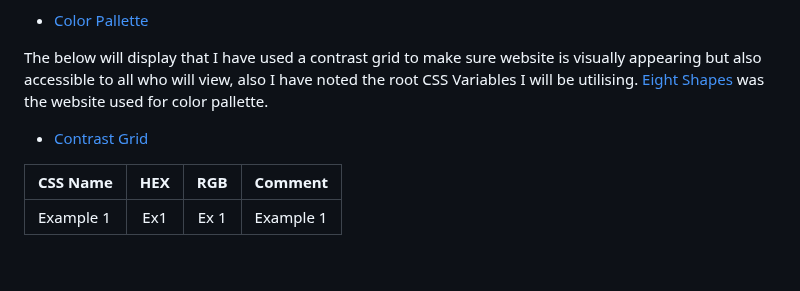
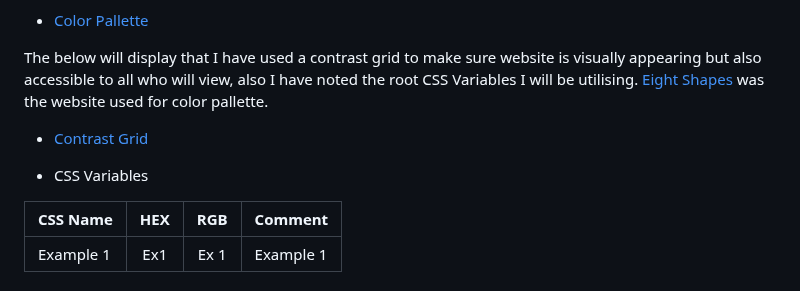
Before and after one commit to JLatham85/gloomhaven-universe, a Markdown page: README.md, the part around the change. Drawn GitHub-style; blank space fills up the shorter version.

Commit message:
Add css variables as a sub-heading within design

```diff
--- a/README.md
+++ b/README.md
@@ -222,6 +222,8 @@ The below will display that I have used a contrast grid to make sure website is
 
 - [Contrast Grid](<./assets/images/Design/Contrast Grid.png>)
 
+- CSS Variables
+
 | CSS Name | HEX | RGB | Comment |
 |----------|:---:|:---:|---------|
 |Example 1 | Ex1 | Ex 1| Example 1 |
```
